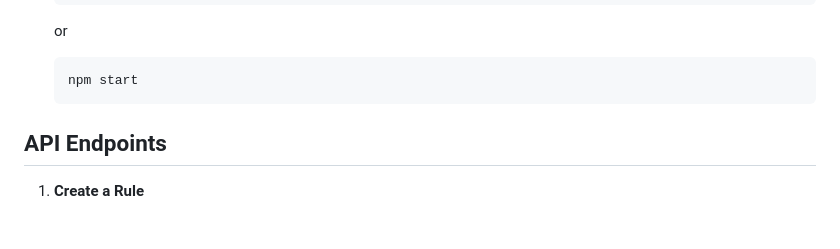
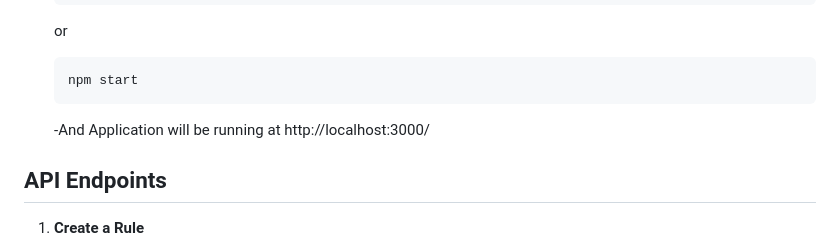
Before and after one commit to Arjuntiruveedula/Rule-Engine-with-AST, a Markdown page: README.md, the part around the change. GitHub-like rendering; blank space fills up the shorter version.

````diff
--- a/README.md
+++ b/README.md
@@ -84,6 +84,10 @@ Use Cases:
    npm start
    ```
 
+
+
+    -And Application will be running at http://localhost:3000/
+
 ## API Endpoints
 
 1. **Create a Rule**
````
